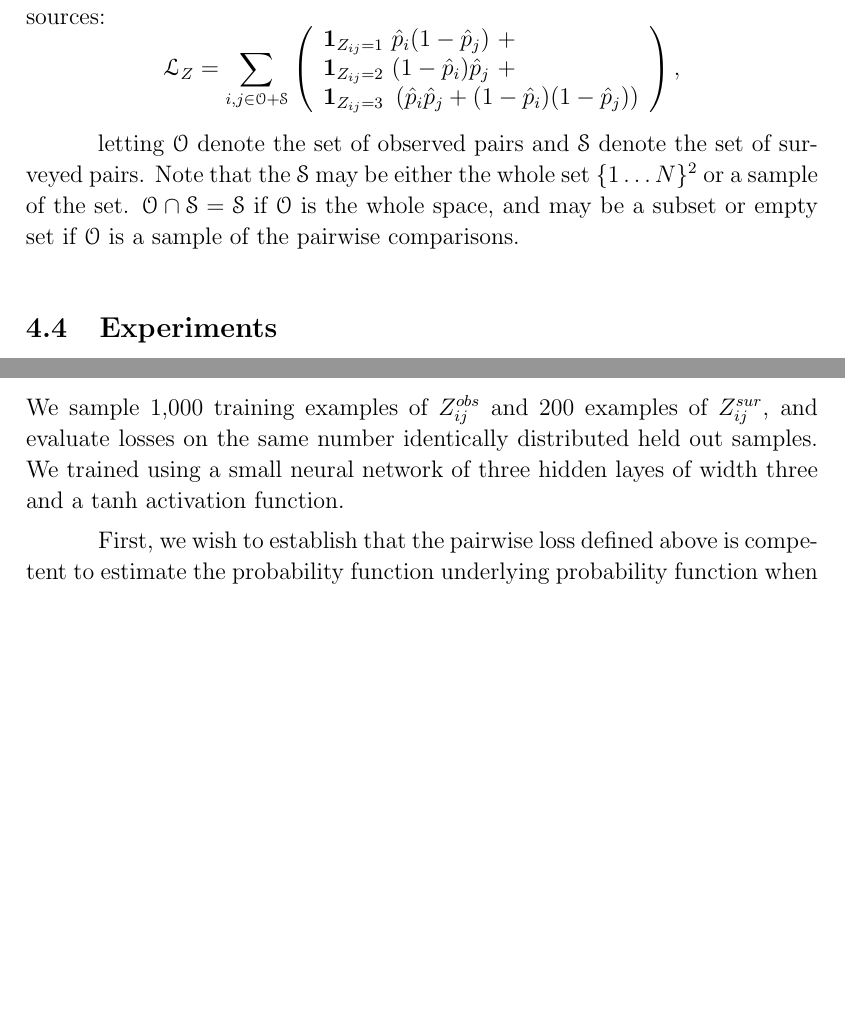
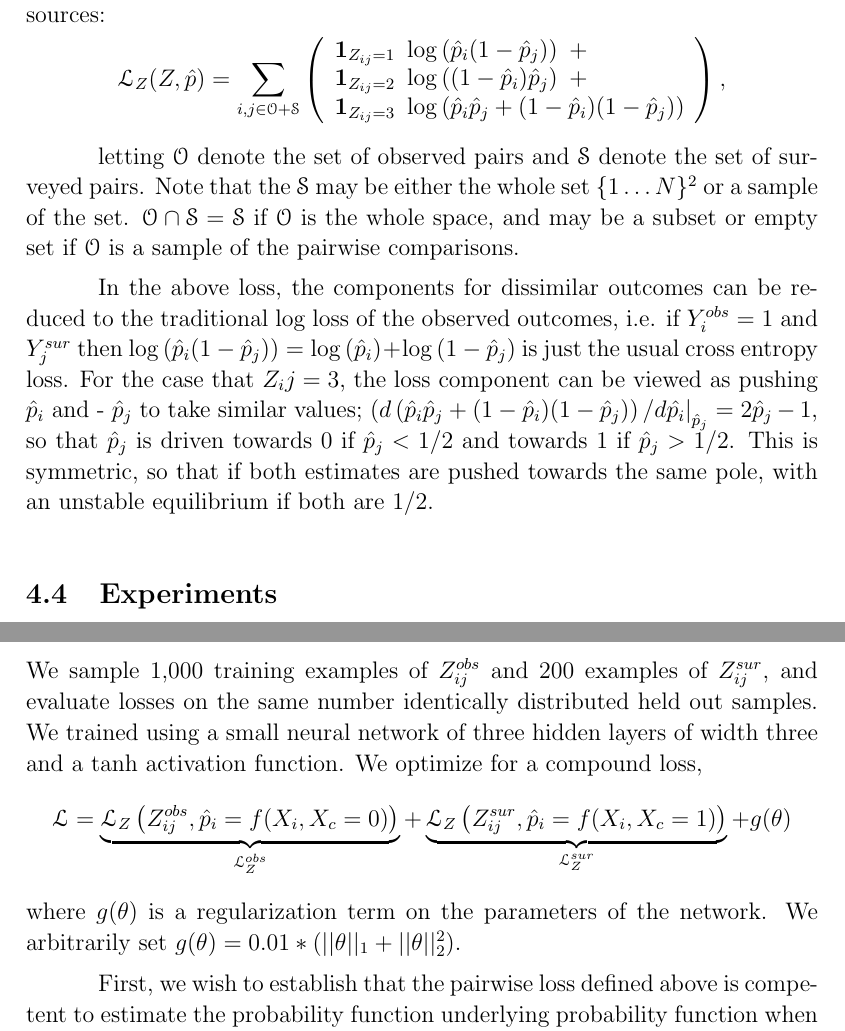
Before and after one commit to odchavez/dissertation, a LaTeX thesis (phd_thesis.tex, which reads chapter-softmonofair.tex): two parts of pages 62 and 63 of 83 before the commit and two parts of pages 62 and 63 of 84 after it, joined at a grey line, cut so that both start at the same text, the shorter picture padded with empty space. Compiled offline with pdfLaTeX.

Commit message:
Updates from Overleaf

```diff
--- a/chapter-softmonofair.tex
+++ b/chapter-softmonofair.tex
@@ -33,13 +33,17 @@
     The crux of this model is moving from optimizing for the direct prediction of outcomes encompassed by $Y$ to optimizing the relative outcomes encompassed by $Z$.  Similarly, when codifying our survey results When we survey our fairness arbiters, we ask them to evaluate whether one individual is more likely ($Z = 1$), less likely ($Z = 2$) or similarly likely ($Z = 3$) than another specific individual to have $Y = 1$.
 
     We can then define a single loss function which incorporates both data sources:
-    $$ \mathcal{L}_Z = \sum\limits_{i, j \in \mathcal{O} + \mathcal{S}} \left(\begin{array}{l}
-        \mathbf{1}_{Z_{ij} = 1} ~ \hat{p}_i (1 - \hat{p}_j) ~ + \\
-        \mathbf{1}_{Z_{ij} = 2} ~ (1 - \hat{p}_i) \hat{p}_j ~ + \\
-        \mathbf{1}_{Z_{ij} = 3} ~ \left(\hat{p}_i \hat{p}_j + (1 - \hat{p}_i)(1 - \hat{p}_j) \right)
+    $$ \mathcal{L}_Z(Z, \hat{p}) = \sum\limits_{i, j \in \mathcal{O} + \mathcal{S}} \left(\begin{array}{l}
+        \mathbf{1}_{Z_{ij} = 1} ~ \log\left( \hat{p}_i (1 - \hat{p}_j)  \right) ~ + \\
+        \mathbf{1}_{Z_{ij} = 2} ~ \log\left( (1 - \hat{p}_i) \hat{p}_j  \right) ~ + \\
+        \mathbf{1}_{Z_{ij} = 3} ~ \log\left(\hat{p}_i \hat{p}_j + (1 - \hat{p}_i)(1 - \hat{p}_j) \right)
     \end{array}\right), \label{eq:sm_pairwise_loss}$$
 
     letting $\mathcal{O}$ denote the set of observed pairs and $\mathcal{S}$ denote the set of surveyed pairs.  Note that the $\mathcal{S}$ may be either the whole set $\{1 \ldots N\}^2$ or a sample of the set.  $\mathcal{O} \cap \mathcal{S} = \mathcal{S}$ if $\mathcal{O}$ is the whole space, and may be a subset or empty set if $\mathcal{O}$ is a sample of the pairwise comparisons.
+
+    In the above loss, the components for dissimilar outcomes can be reduced to the traditional log loss of the observed outcomes, i.e. if $Y_i^{obs} = 1$ and $Y_j^{sur}$ then
+    $ \log\left( \hat{p}_i (1 - \hat{p}_j)  \right) = \log\left( \hat{p}_i \right) + \log\left(1 - \hat{p}_j  \right)$
+    is just the usual cross entropy loss.  For the case that $Z_ij = 3$, the loss component can be viewed as pushing $\hat{p}_i$ and  - $\hat{p}_j$ to take similar values; $\left(d \left(\hat{p}_i \hat{p}_j + (1 - \hat{p}_i)(1 - \hat{p}_j) \right)/d\hat{p_i}\right|_{\hat{p}_j} = 2\hat{p}_j - 1$, so that $\hat{p}_j$ is driven towards 0 if $\hat{p}_j < 1/2$ and towards 1 if $\hat{p}_j > 1/2$.  This is symmetric, so that if both estimates are pushed towards the same pole, with an unstable equilibrium if both are $1/2$.
 
 \section{Experiments}\label{sec:softmono_experiments}
 
@@ -55,7 +59,11 @@
                     2 & \mbox{if} & X_{j}\beta^{sur} > X_{i}\beta^{sur} + 0.25 \\
                     3 & \mbox{if} & | X_{i}\beta^{sur} - X_{j}\beta^{sur} | < 0.25
                 \end{array} \right. .$$
-        We sample 1,000 training examples of $Z_{ij}^{obs}$ and 200 examples of $Z_{ij}^{sur}$, and evaluate losses on the same number identically distributed held out samples.  We trained using a small neural network of three hidden layes of width three and a $\tanh$ activation function.
+        We sample 1,000 training examples of $Z_{ij}^{obs}$ and 200 examples of $Z_{ij}^{sur}$, and evaluate losses on the same number identically distributed held out samples.  We trained using a small neural network of three hidden layers of width three and a $\tanh$ activation function. We optimize for a compound loss,
+            $$\mathcal{L} = \underbrace{\mathcal{L}_Z\left(Z_{ij}^{obs}, \hat{p}_i = f(X_i, X_c = 0)\right)}_{\mathcal{L}_Z^{obs}}
+                          + \underbrace{\mathcal{L}_Z\left(Z_{ij}^{sur}, \hat{p}_i = f(X_i, X_c = 1)\right)}_{\mathcal{L}_Z^{sur}}
+                          + g(\theta)$$
+        where $g(\theta)$ is a regularization term on the parameters of the network.  We arbitrarily set $g(\theta) = 0.01 * \left(||\theta||_1 + ||\theta||_2^2\right)$.
 
         First, we wish to establish that the pairwise loss defined above is competent to estimate the probability function underlying probability function when $X_c = 0$ i.e. when attempting to predict based purely on the observed outcomes via the $Z_{ij}$ pairs.  In Figure \ref{fig:sm_synthetic_p_fit}, we show experimentally that $\hat{P}_i$ is accurate to within the limit of sampling error and (intentional) model misspecification.
 
```
Also changed, not shown: docs/GuyDissertation.pdf, chapter-softmonofair.tex (23 more changed lines).
